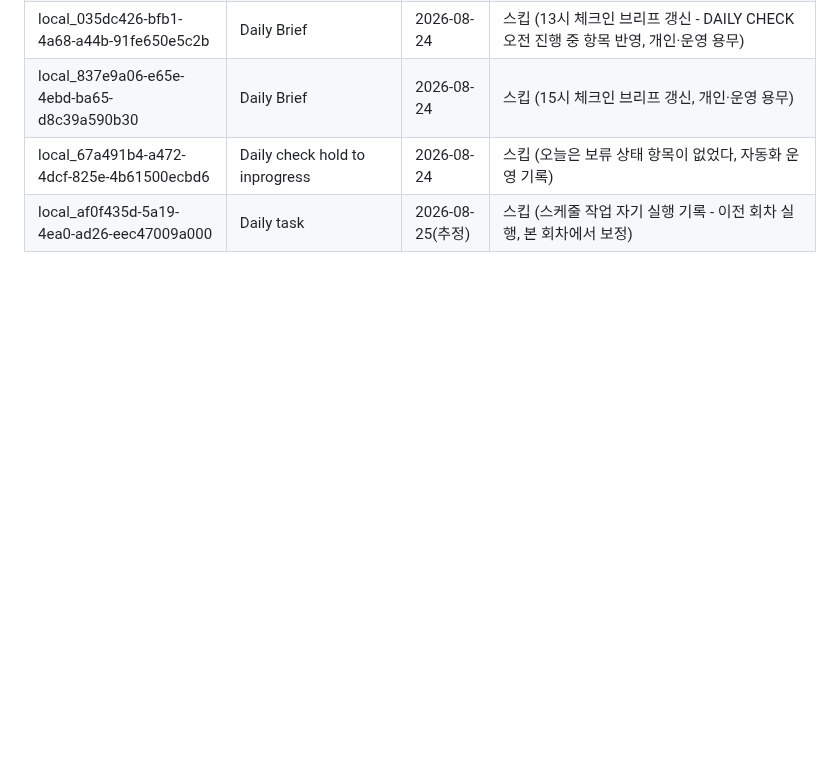
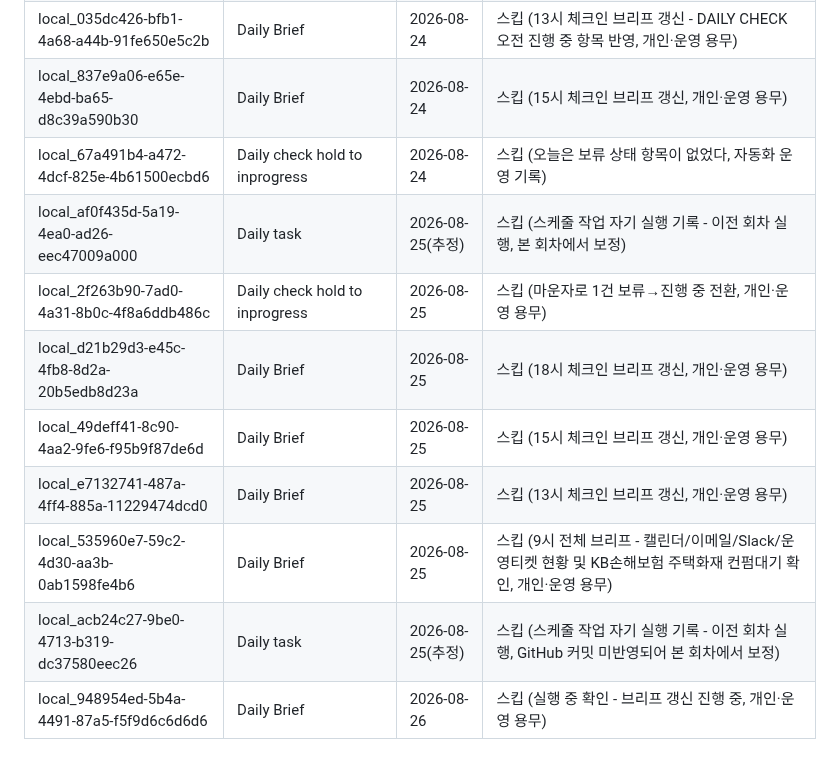
Before and after one commit to Juun971209/second-brain, a Markdown page: logs/.chat-sync-state.md, the part around one of its changes. GitHub-like rendering; blank space fills up the shorter version.

Commit message:
chore: daily-task 채팅 세션 동기화 상태 갱신 (2026-08-26)

```diff
--- a/logs/.chat-sync-state.md
+++ b/logs/.chat-sync-state.md
@@ -116,3 +116,10 @@
 | local_837e9a06-e65e-4ebd-ba65-d8c39a590b30 | Daily Brief | 2026-08-24 | 스킵 (15시 체크인 브리프 갱신, 개인·운영 용무) |
 | local_67a491b4-a472-4dcf-825e-4b61500ecbd6 | Daily check hold to inprogress | 2026-08-24 | 스킵 (오늘은 보류 상태 항목이 없었다, 자동화 운영 기록) |
 | local_af0f435d-5a19-4ea0-ad26-eec47009a000 | Daily task | 2026-08-25(추정) | 스킵 (스케줄 작업 자기 실행 기록 - 이전 회차 실행, 본 회차에서 보정) |
+| local_2f263b90-7ad0-4a31-8b0c-4f8a6ddb486c | Daily check hold to inprogress | 2026-08-25 | 스킵 (마운자로 1건 보류→진행 중 전환, 개인·운영 용무) |
+| local_d21b29d3-e45c-4fb8-8d2a-20b5edb8d23a | Daily Brief | 2026-08-25 | 스킵 (18시 체크인 브리프 갱신, 개인·운영 용무) |
+| local_49deff41-8c90-4aa2-9fe6-f95b9f87de6d | Daily Brief | 2026-08-25 | 스킵 (15시 체크인 브리프 갱신, 개인·운영 용무) |
+| local_e7132741-487a-4ff4-885a-11229474dcd0 | Daily Brief | 2026-08-25 | 스킵 (13시 체크인 브리프 갱신, 개인·운영 용무) |
+| local_535960e7-59c2-4d30-aa3b-0ab1598fe4b6 | Daily Brief | 2026-08-25 | 스킵 (9시 전체 브리프 - 캘린더/이메일/Slack/운영티켓 현황 및 KB손해보험 주택화재 컨펌대기 확인, 개인·운영 용무) |
+| local_acb24c27-9be0-4713-b319-dc37580eec26 | Daily task | 2026-08-25(추정) | 스킵 (스케줄 작업 자기 실행 기록 - 이전 회차 실행, GitHub 커밋 미반영되어 본 회차에서 보정) |
+| local_948954ed-5b4a-4491-87a5-f5f9d6c6d6d6 | Daily Brief | 2026-08-26 | 스킵 (실행 중 확인 - 브리프 갱신 진행 중, 개인·운영 용무) |
```
Also changed, not shown: other parts of logs/.chat-sync-state.md (+1 -1 lines).
